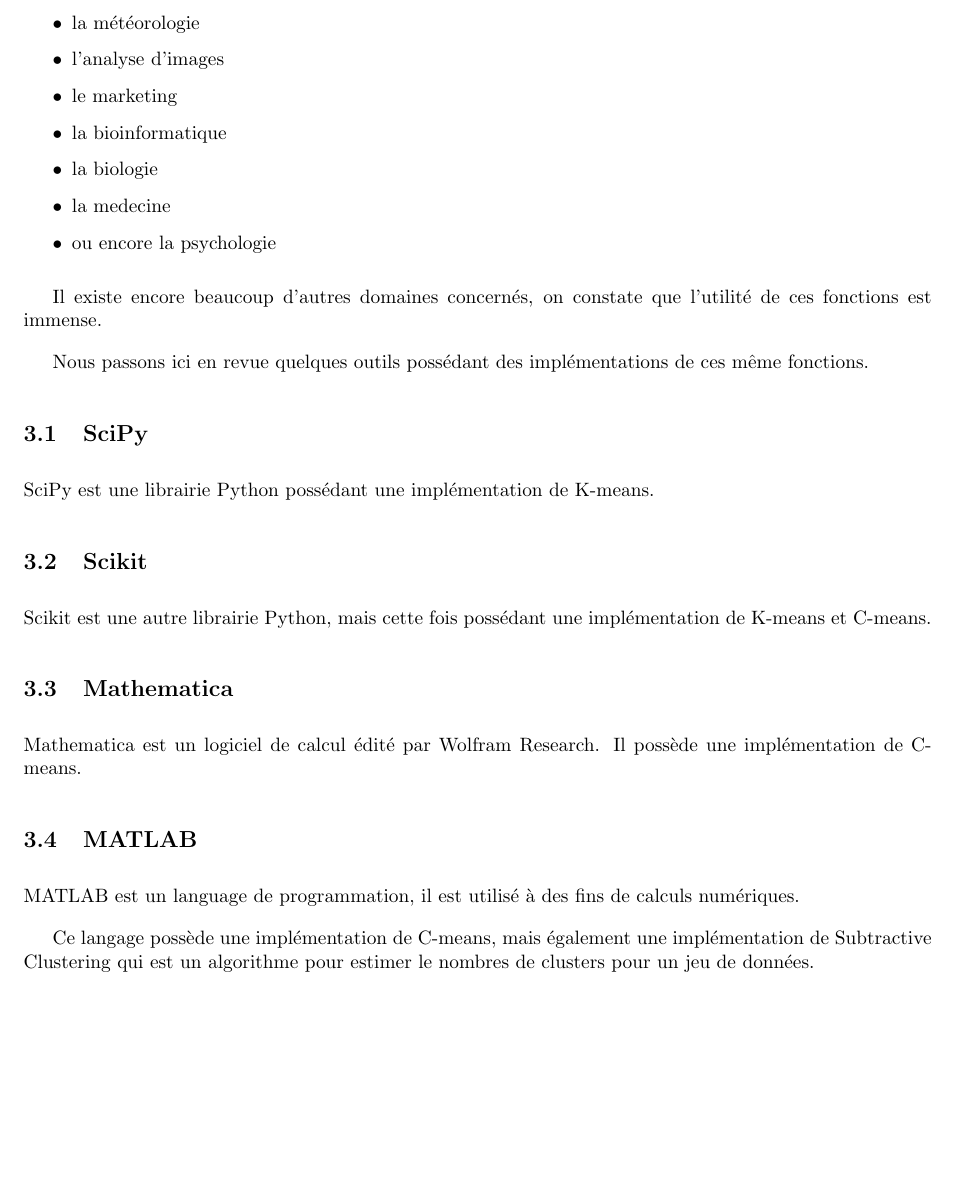
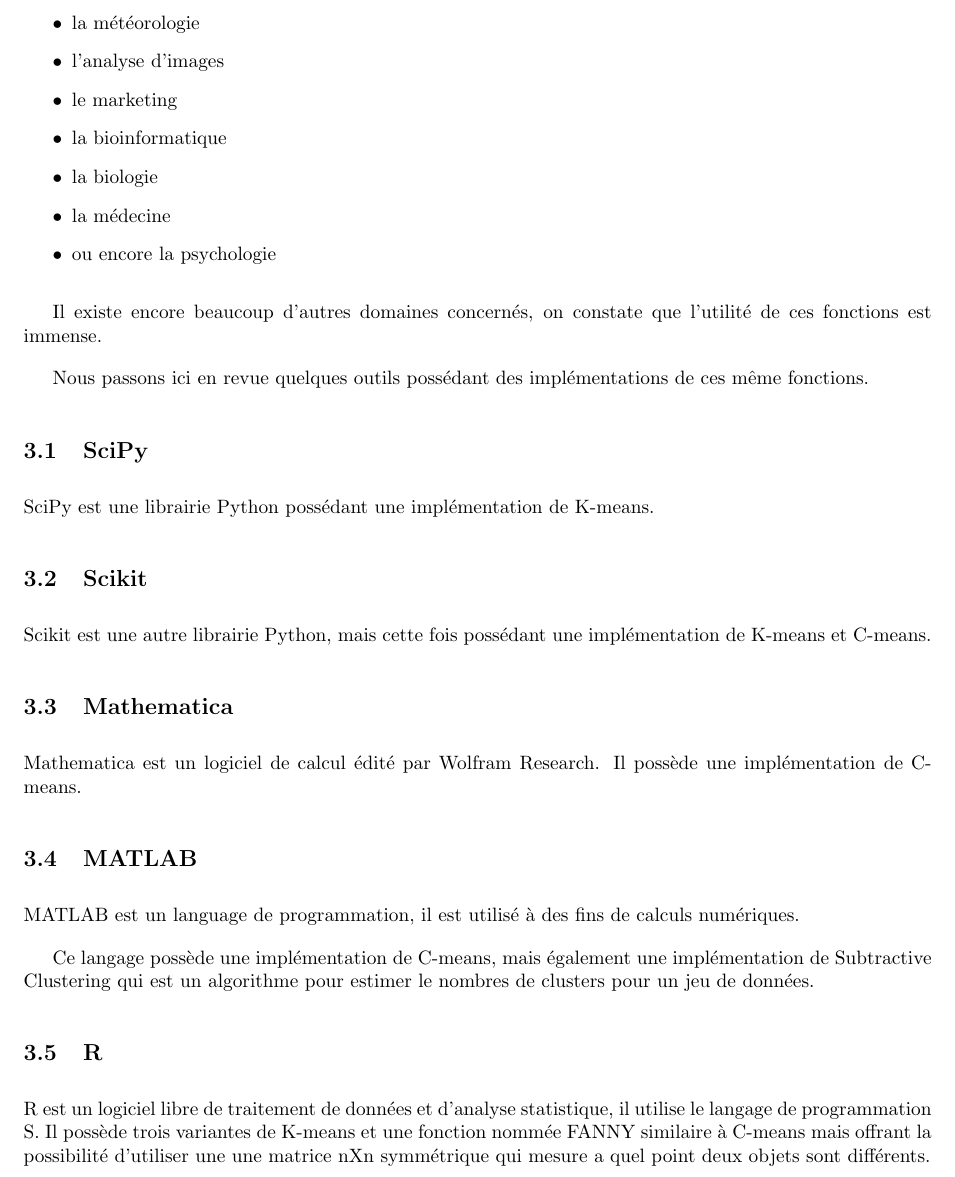
Before and after one commit to paranoodle/lfa-fclibrary, a LaTeX document (report/report.tex): part of page 4 of 5, cut so that both start at the same text, the shorter picture padded with empty space. Compiled offline with pdfLaTeX.

Commit message:
etat de l art ++

```diff
--- a/report/report.tex
+++ b/report/report.tex
@@ -83,7 +83,7 @@
     \item le marketing
     \item la bioinformatique
     \item la biologie
-    \item la medecine
+    \item la médecine
     \item ou encore la psychologie
   \end{itemize}
 
@@ -114,9 +114,11 @@
 
   %Fuzzy C-Means Clustering et Subtractive Clustering -> http://ch.mathworks.com/help/fuzzy/fuzzy-clustering.html?requestedDomain=www.mathworks.com
 
-  %\subsection{R}
+  \subsection{R}
 
-  %R est un logiciel libre de traitement de données et d'analyse statistique, il utilise le langage de programmation S.
+  R est un logiciel libre de traitement de données et d'analyse statistique, il utilise le langage de programmation S.
+  Il possède trois variantes de K-means et une fonction nommée FANNY similaire à C-means mais offrant la possibilité d'utiliser une
+  une matrice nXn symmétrique qui mesure a quel point deux objets sont différents.
 
   %FANNY -> https://stat.ethz.ch/R-manual/R-devel/library/cluster/html/fanny.html
   % ET: http://www.r-bloggers.com/fuzzy-clustering-with-fanny/
```
